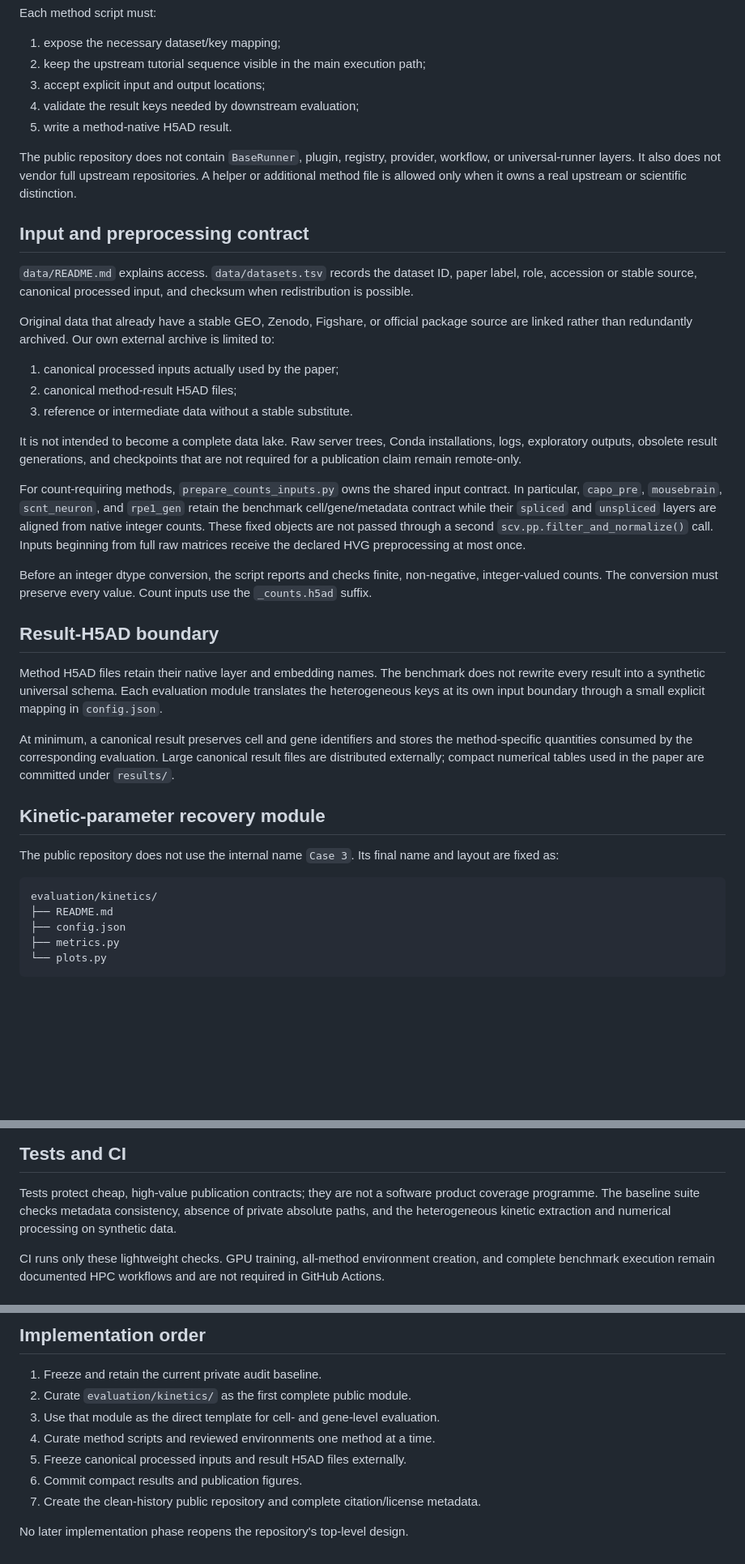
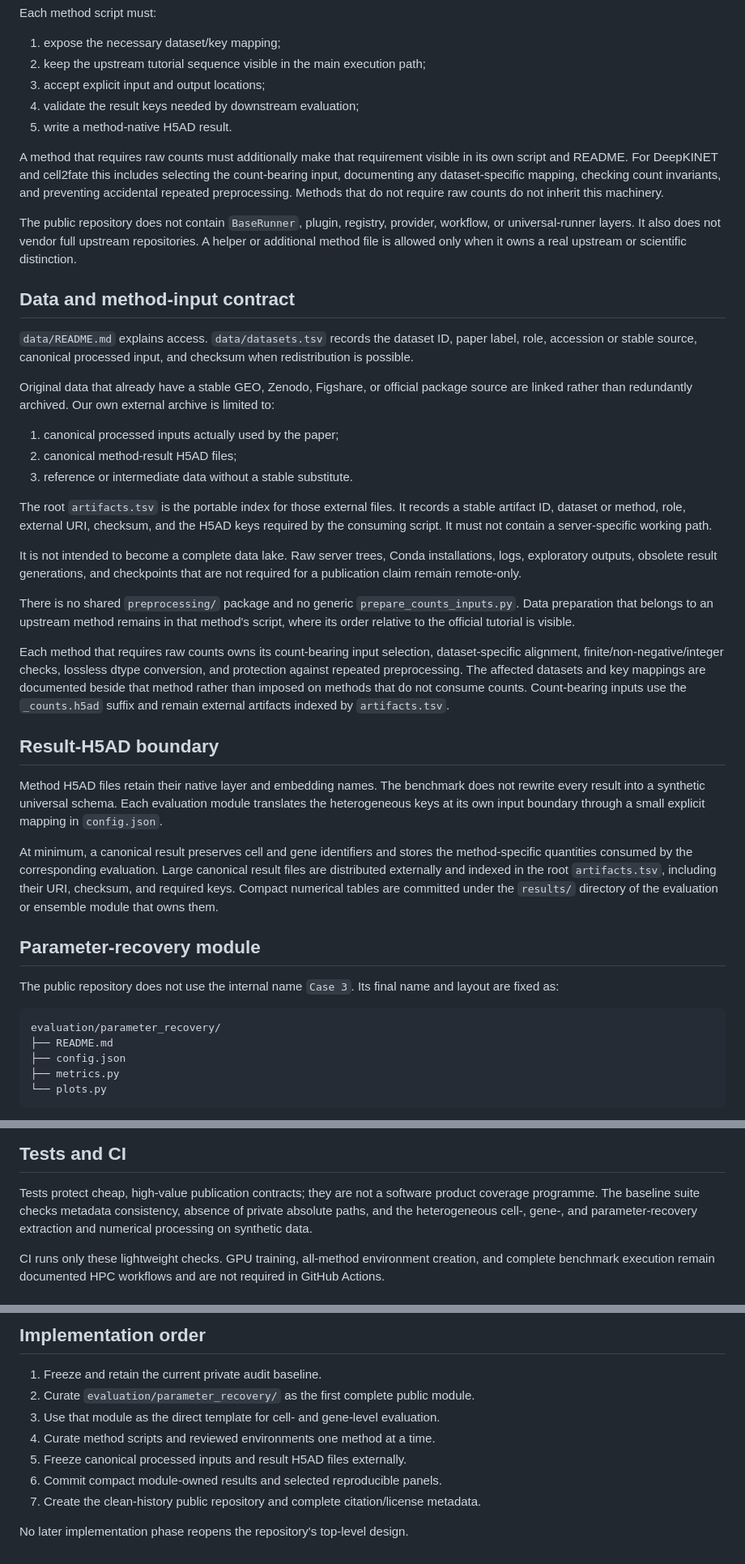
Before and after one commit to Tomorin259/benchmark_repository, a Markdown page: REPOSITORY_DESIGN.md, 3 parts joined by grey strips. Shown at 81% size. GitHub-like rendering; blank space fills up the shorter version.

````diff
--- a/REPOSITORY_DESIGN.md
+++ b/REPOSITORY_DESIGN.md
@@ -308,12 +313,18 @@ Each method script must:
 4. validate the result keys needed by downstream evaluation;
 5. write a method-native H5AD result.
 
+A method that requires raw counts must additionally make that requirement
+visible in its own script and README. For DeepKINET and cell2fate this includes
+selecting the count-bearing input, documenting any dataset-specific mapping,
+checking count invariants, and preventing accidental repeated preprocessing.
+Methods that do not require raw counts do not inherit this machinery.
+
 The public repository does not contain `BaseRunner`, plugin, registry,
 provider, workflow, or universal-runner layers. It also does not vendor full
 upstream repositories. A helper or additional method file is allowed only
 when it owns a real upstream or scientific distinction.
 
-## Input and preprocessing contract
+## Data and method-input contract
 
 `data/README.md` explains access. `data/datasets.tsv` records the dataset ID,
 paper label, role, accession or stable source, canonical processed input, and
@@ -327,21 +338,26 @@ archive is limited to:
 2. canonical method-result H5AD files;
 3. reference or intermediate data without a stable substitute.
 
+The root `artifacts.tsv` is the portable index for those external files. It
+records a stable artifact ID, dataset or method, role, external URI, checksum,
+and the H5AD keys required by the consuming script. It must not contain a
+server-specific working path.
+
 It is not intended to become a complete data lake. Raw server trees, Conda
 installations, logs, exploratory outputs, obsolete result generations, and
 checkpoints that are not required for a publication claim remain remote-only.
 
-For count-requiring methods, `prepare_counts_inputs.py` owns the shared input
-contract. In particular, `capo_pre`, `mousebrain`, `scnt_neuron`, and
-`rpe1_gen` retain the benchmark cell/gene/metadata contract while their
-`spliced` and `unspliced` layers are aligned from native integer counts. These
-fixed objects are not passed through a second
-`scv.pp.filter_and_normalize()` call. Inputs beginning from full raw matrices
-receive the declared HVG preprocessing at most once.
+There is no shared `preprocessing/` package and no generic
+`prepare_counts_inputs.py`. Data preparation that belongs to an upstream
+method remains in that method's script, where its order relative to the
+official tutorial is visible.
 
-Before an integer dtype conversion, the script reports and checks finite,
-non-negative, integer-valued counts. The conversion must preserve every
-value. Count inputs use the `_counts.h5ad` suffix.
+Each method that requires raw counts owns its count-bearing input selection,
+dataset-specific alignment, finite/non-negative/integer checks, lossless dtype
+conversion, and protection against repeated preprocessing. The affected
+datasets and key mappings are documented beside that method rather than imposed
+on methods that do not consume counts. Count-bearing inputs use the
+`_counts.h5ad` suffix and remain external artifacts indexed by `artifacts.tsv`.
 
 ## Result-H5AD boundary
 
@@ -352,16 +368,18 @@ through a small explicit mapping in `config.json`.
 
 At minimum, a canonical result preserves cell and gene identifiers and stores
 the method-specific quantities consumed by the corresponding evaluation.
-Large canonical result files are distributed externally; compact numerical
-tables used in the paper are committed under `results/`.
+Large canonical result files are distributed externally and indexed in the
+root `artifacts.tsv`, including their URI, checksum, and required keys. Compact
+numerical tables are committed under the `results/` directory of the
+evaluation or ensemble module that owns them.
 
-## Kinetic-parameter recovery module
+## Parameter-recovery module
 
 The public repository does not use the internal name `Case 3`. Its final name
 and layout are fixed as:
 
 ```text
-evaluation/kinetics/
+evaluation/parameter_recovery/
 ├── README.md
 ├── config.json
 ├── metrics.py
@@ -433,8 +455,8 @@ documentation hierarchy is recreated.
 
 Tests protect cheap, high-value publication contracts; they are not a software
 product coverage programme. The baseline suite checks metadata consistency,
-absence of private absolute paths, and the heterogeneous kinetic extraction
-and numerical processing on synthetic data.
+absence of private absolute paths, and the heterogeneous cell-, gene-, and
+parameter-recovery extraction and numerical processing on synthetic data.
 
 CI runs only these lightweight checks. GPU training, all-method environment
 creation, and complete benchmark execution remain documented HPC workflows
@@ -468,11 +490,11 @@ frozen public design.
 ## Implementation order
 
 1. Freeze and retain the current private audit baseline.
-2. Curate `evaluation/kinetics/` as the first complete public module.
+2. Curate `evaluation/parameter_recovery/` as the first complete public module.
 3. Use that module as the direct template for cell- and gene-level evaluation.
 4. Curate method scripts and reviewed environments one method at a time.
 5. Freeze canonical processed inputs and result H5AD files externally.
-6. Commit compact results and publication figures.
+6. Commit compact module-owned results and selected reproducible panels.
 7. Create the clean-history public repository and complete citation/license
    metadata.
 
````
Also changed, not shown: other parts of REPOSITORY_DESIGN.md (+69 -60 lines).
